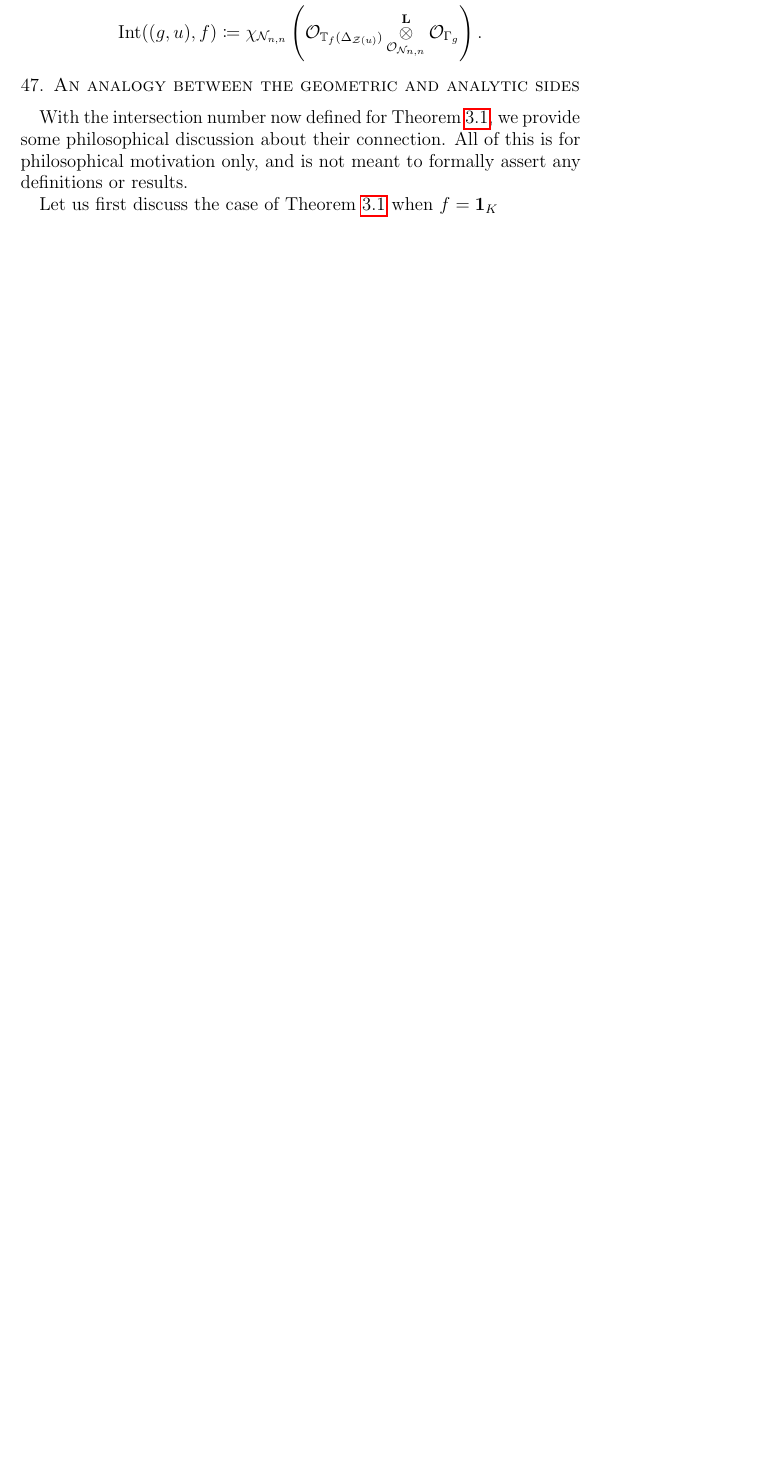
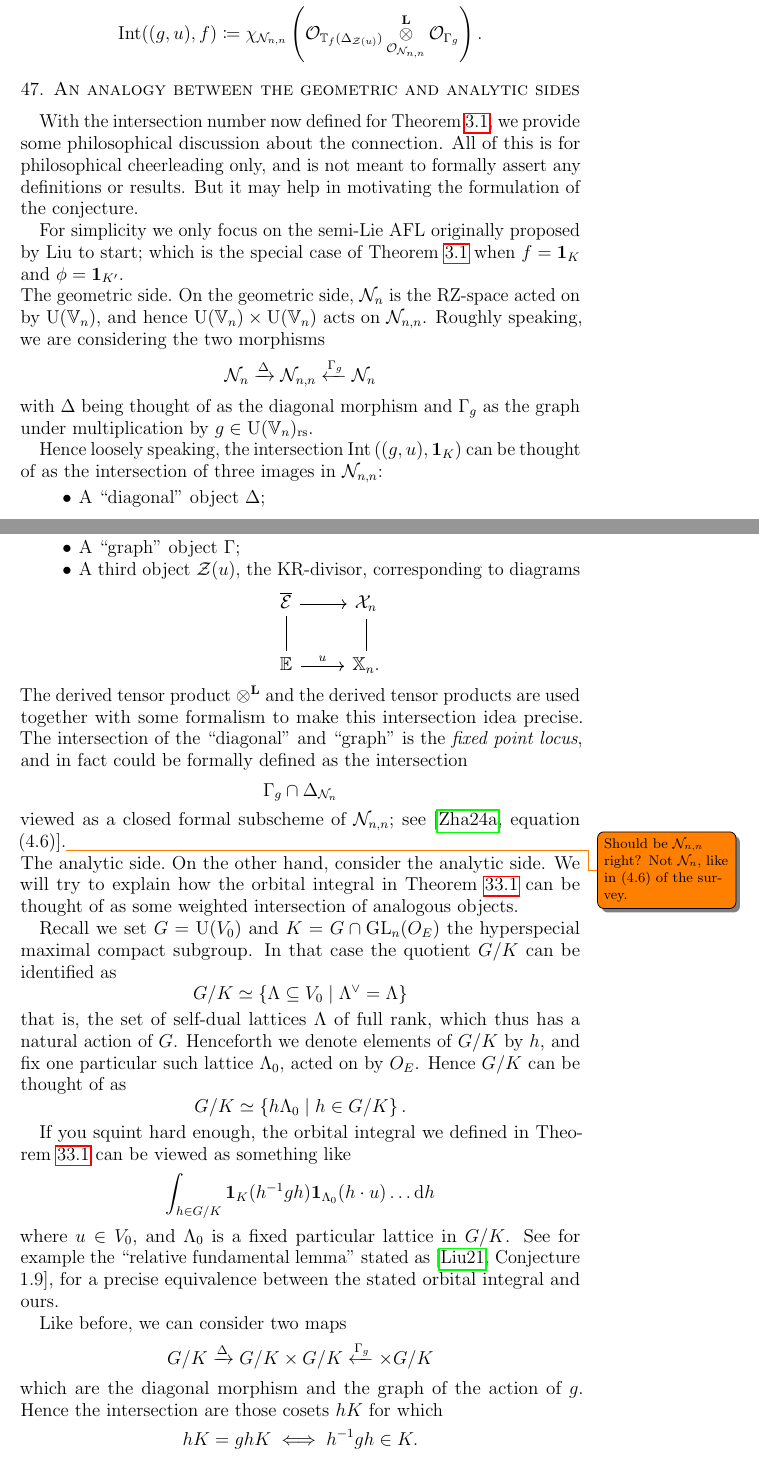
Before and after one commit to vEnhance/evans-phd-notebook, a LaTeX thesis (thesis/oldamsthesis.tex, which reads thesis/geo.tex): part of page 80 of 83 before the commit and two parts of pages 80 and 81 of 85 after it, the two joined at a grey line, cut so that both start at the same text, the shorter picture padded with empty space. Compiled offline with pdfLaTeX.

Commit message:
feat(geo): write out the motivation board
This is all pretty wishy washy

```diff
--- a/thesis/geo.tex
+++ b/thesis/geo.tex
@@ -232,9 +233,75 @@ This finally allows us to write a definition of the intersection number in the s
 
 \section{An analogy between the geometric and analytic sides}
 With the intersection number now defined for \Cref{conj:semi_lie_spherical},
-we provide some philosophical discussion about their connection.
-All of this is for philosophical motivation only,
+we provide some philosophical discussion about the connection.
+All of this is for philosophical cheerleading only,
 and is not meant to formally assert any definitions or results.
+But it may help in motivating the formulation of the conjecture.
 
-Let us first discuss the case of \Cref{conj:semi_lie_spherical} when
-$f = \mathbf{1}_K$
+For simplicity we only focus on the semi-Lie AFL originally proposed by Liu to start;
+which is the special case of \Cref{conj:semi_lie_spherical}
+when $f = \mathbf{1}_K$ and $\phi = \mathbf{1}_{K'}$.
+
+\paragraph{The geometric side}
+On the geometric side, $\RZ_n$ is the RZ-space acted on by $\U(\VV_n)$,
+and hence $\U(\VV_n) \times \U(\VV_n)$ acts on $\RZ_{n,n}$.
+Roughly speaking, we are considering the two morphisms
+\[ \RZ_n \xrightarrow{\Delta} \RZ_{n,n} \xleftarrow{\Gamma_g} \RZ_n \]
+with $\Delta$ being thought of as the diagonal morphism
+and $\Gamma_g$ as the graph under multiplication by $g \in \U(\VV_n)\rs$.
+
+Hence loosely speaking, the intersection $\Int\left( (g,u), \mathbf{1}_K \right)$
+can be thought of as the intersection of three images in $\RZ_{n,n}$:
+\begin{itemize}
+  \ii A ``diagonal'' object $\Delta$;
+  \ii A ``graph'' object $\Gamma$;
+  \ii A third object $\mathcal Z(u)$, the KR-divisor, corresponding to diagrams
+  \begin{center}
+  \begin{tikzcd}
+    \ol{\mathcal{E}}\ar[r] \ar[d, dash] & \mathcal{X}_n \ar[d, dash] \\
+    \EE \ar[r, "u"] & \XX_n.
+  \end{tikzcd}
+  \end{center}
+\end{itemize}
+The derived tensor product $\jiao$ and the derived tensor products
+are used together with some formalism to make this intersection idea precise.
+The intersection of the ``diagonal'' and ``graph'' is the \emph{fixed point locus},
+and in fact could be formally defined as the intersection
+\[ \Gamma_g \cap \Delta_{\RZ_n} \]
+viewed as a closed formal subscheme of $\RZ_{n,n}$;
+see \cite[equation (4.6)]{ref:survey}.\todo{Should be $\RZ_{n,n}$ right?
+  Not $\RZ_n$, like in (4.6) of the survey.}
+
+\paragraph{The analytic side}
+On the other hand, consider the analytic side.
+We will try to explain how the orbital integral in \Cref{def:orbitalFJ}
+can be thought of as some weighted intersection of analogous objects.
+
+Recall we set $G = \U(V_0)$ and $K = G \cap \GL_n(\OO_E)$
+the hyperspecial maximal compact subgroup.
+In that case the quotient $G/K$ can be identified as
+\[ G/K \simeq \left\{ \Lambda \subseteq V_0 \mid \Lambda^\vee = \Lambda \right\} \]
+that is, the set of self-dual lattices $\Lambda$ of full rank,
+which thus has a natural action of $G$.
+Henceforth we denote elements of $G/K$ by $h$,
+and fix one particular such lattice $\Lambda_0$, acted on by $\OO_E$.
+Hence $G/K$ can be thought of as
+\[ G/K \simeq \left\{ h \Lambda_0 \mid h \in G/K \right\}. \]
+
+If you squint hard enough, the orbital integral we defined in \Cref{def:orbitalFJ}
+can be viewed as something like
+\[ \int_{h \in G/K} \mathbf{1}_K(h^{-1} g h) \mathbf{1}_{\Lambda_0}(h \cdot u) \dotso \odif h \]
+where $u \in V_0$, and $\Lambda_0$ is a fixed particular lattice in $G/K$.
+See for example the ``relative fundamental lemma''
+stated as \cite[Conjecture 1.9]{ref:liuFJ},
+for a precise equivalence between the stated orbital integral and ours.
+
+Like before, we can consider two maps
+\[ G/K \xrightarrow{\Delta} G/K \times G/K \xleftarrow{\Gamma_g} \times G/K \]
+which are the diagonal morphism and the graph of the action of $g$.
+Hence the intersection are those cosets $hK$ for which
+\[ hK = ghK \iff h^{-1} g h \in K. \]
+Hence the indicator function $\mathbf{1}_K(h^{-1} g h)$
+plays the analog of the fixed point locus in the geometric side.
+
+Meanwhile, the term $h \cdot u$ plays a role analogous
```
Also changed, not shown: thesis/geo.tex (22 more changed lines).
